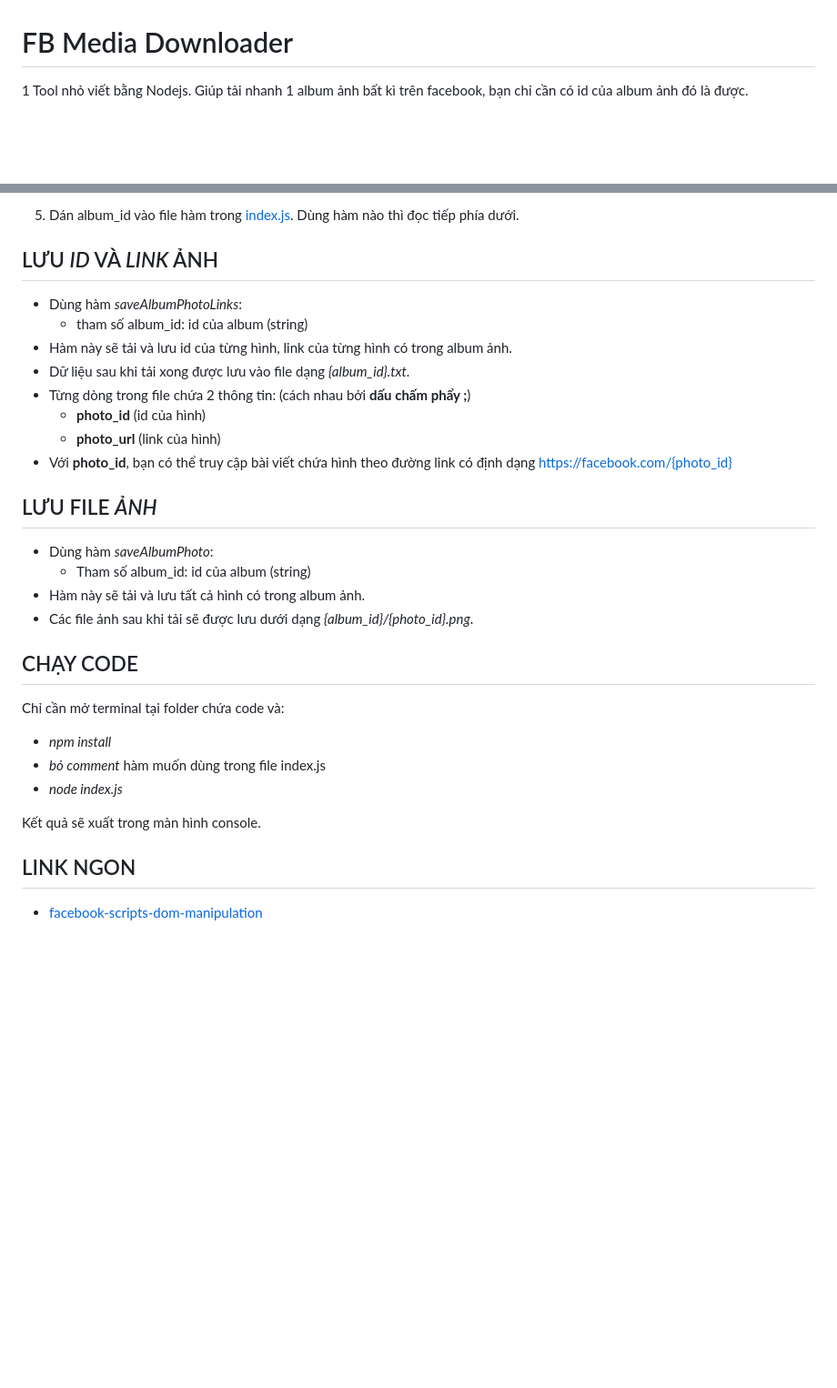
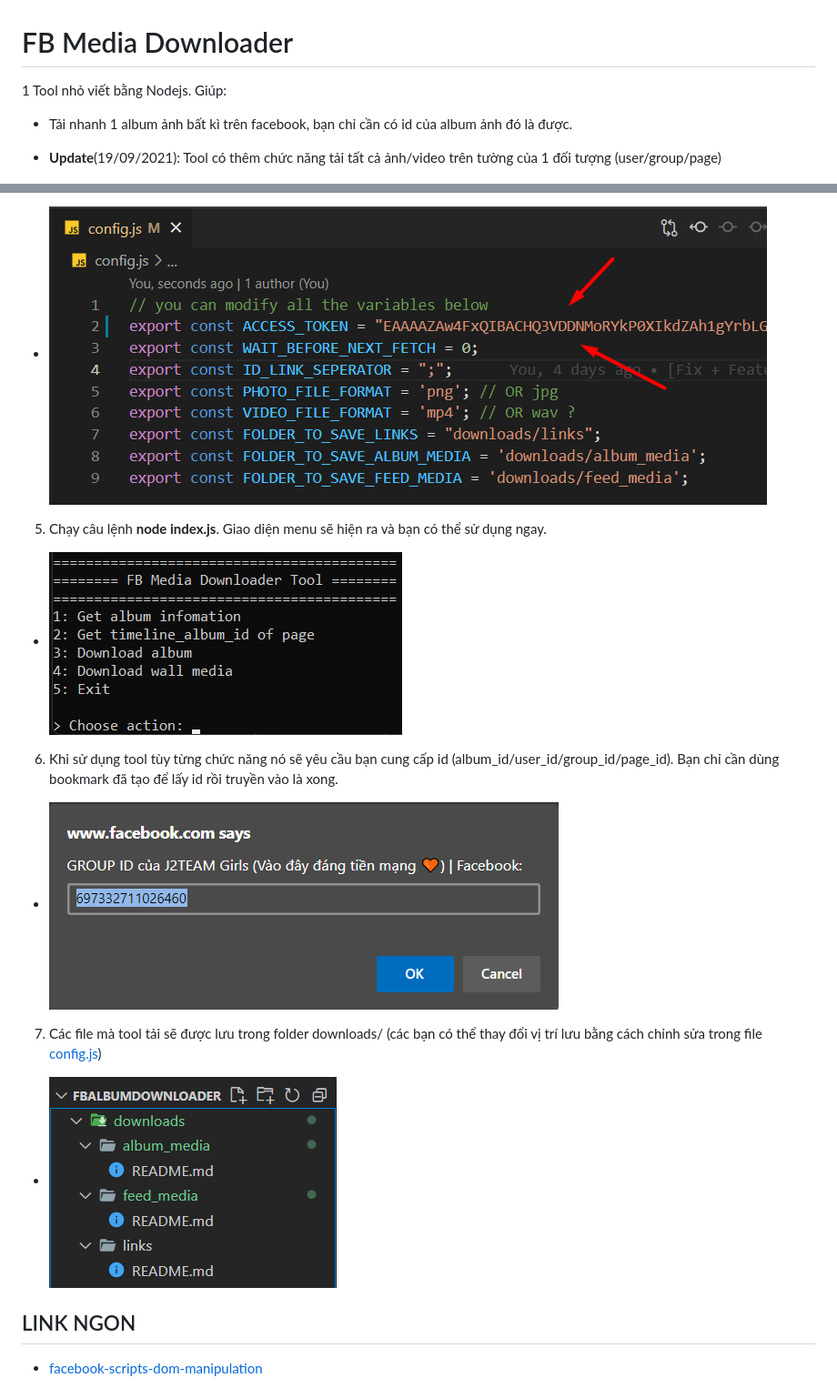
Before and after one commit to HoangTran0410/FBMediaDownloader, a Markdown page: README.md, 2 parts joined by grey strips. Shown: that part at 91% size. Drawn GitHub-style; pictures changed too: screenshots/3.png (added), screenshots/4.png (added), screenshots/5.png (added); blank space fills up the shorter version.

Commit message:
[Update] better README

```diff
--- a/README.md
+++ b/README.md
@@ -1,6 +1,10 @@
 # FB Media Downloader
 
-1 Tool nhỏ viết bằng Nodejs. Giúp tải nhanh 1 album ảnh bất kì trên facebook, bạn chỉ cần có id của album ảnh đó là được.
+1 Tool nhỏ viết bằng Nodejs. Giúp:
+
+- Tải nhanh 1 album ảnh bất kì trên facebook, bạn chỉ cần có id của album ảnh đó là được.
+
+- **Update**(19/09/2021): Tool có thêm chức năng tải tất cả ảnh/video trên tường của 1 đối tượng (user/group/page)
 
 ![Album with 30k photos](./screenshots/1.png)
 
@@ -61,33 +76,17 @@ Có những bookmark sau:
 
-5. Dán album_id vào file hàm trong [index.js](./index.js). Dùng hàm nào thì đọc tiếp phía dưới.
+- ![access token config.js](./screenshots/6.png)
 
-## LƯU _ID_ VÀ _LINK_ ẢNH
+5. Chạy câu lệnh **node index.js**. Giao diện menu sẽ hiện ra và bạn có thể sử dụng ngay.
 
-- Dùng hàm _saveAlbumPhotoLinks_:
-  - tham số album_id: id của album (string)
-- Hàm này sẽ tải và lưu id của từng hình, link của từng hình có trong album ảnh.
-- Dữ liệu sau khi tải xong được lưu vào file dạng _{album_id}.txt_.
-- Từng dòng trong file chứa 2 thông tin: (cách nhau bởi **dấu chấm phẩy ;**)
-  - **photo_id** (id của hình)
-  - **photo_url** (link của hình)
-- Với **photo_id**, bạn có thể truy cập bài viết chứa hình theo đường link có định dạng https://facebook.com/{photo_id}
+- ![menu](./screenshots/3.png)
 
-## LƯU FILE _ẢNH_
+6. Khi sử dụng tool tùy từng chức năng nó sẽ yêu cầu bạn cung cấp id (album_id/user_id/group_id/page_id). Bạn chỉ cần dùng bookmark đã tạo để lấy id rồi truyền vào là xong.
 
-- Dùng hàm _saveAlbumPhoto_:
-  - Tham số album_id: id của album (string)
-- Hàm này sẽ tải và lưu tất cả hình có trong album ảnh.
-- Các file ảnh sau khi tải sẽ được lưu dưới dạng _{album_id}/{photo_id}.png_.
+- ![get group id](./screenshots/4.png)
 
-## CHẠY CODE
+7. Các file mà tool tải sẽ được lưu trong folder downloads/ (các bạn có thể thay đổi vị trí lưu bằng cách chỉnh sửa trong file [config.js](./config.js))
 
-Chỉ cần mở terminal tại folder chứa code và:
-
-- _npm install_
-- _bỏ comment_ hàm muốn dùng trong file index.js
-- _node index.js_
-
-Kết quả sẽ xuất trong màn hình console.
+- ![downloads folder](./screenshots/5.png)
 
 ## LINK NGON
 
```
Also changed, not shown: other parts of README.md (+33 -22 lines), screenshots/2.png (added).
